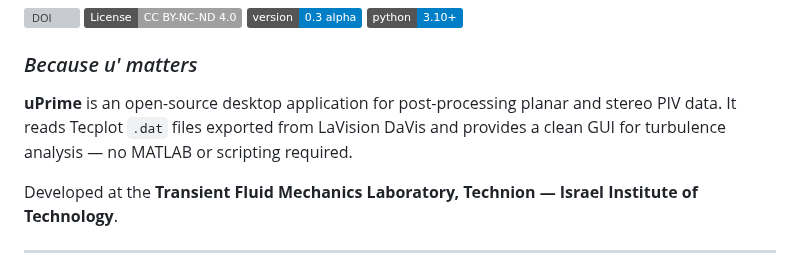
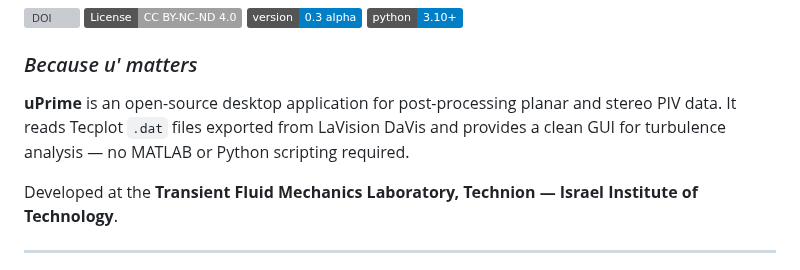
Before and after one commit to CmdrRyder/uPrime, a Markdown page: README.md, the part around the change. Drawn GitHub-style; badges without logos; grey boxes are pictures that could not be loaded.

```diff
--- a/README.md
+++ b/README.md
@@ -7,7 +7,7 @@
 
 ### *Because u′ matters*
 
-**uPrime** is an open-source desktop application for post-processing planar and stereo PIV data. It reads Tecplot `.dat` files exported from LaVision DaVis and provides a clean GUI for turbulence analysis — no MATLAB or scripting required.
+**uPrime** is an open-source desktop application for post-processing planar and stereo PIV data. It reads Tecplot `.dat` files exported from LaVision DaVis and provides a clean GUI for turbulence analysis — no MATLAB or Python scripting required.
 
 Developed at the **Transient Fluid Mechanics Laboratory, Technion — Israel Institute of Technology**.
 
```
